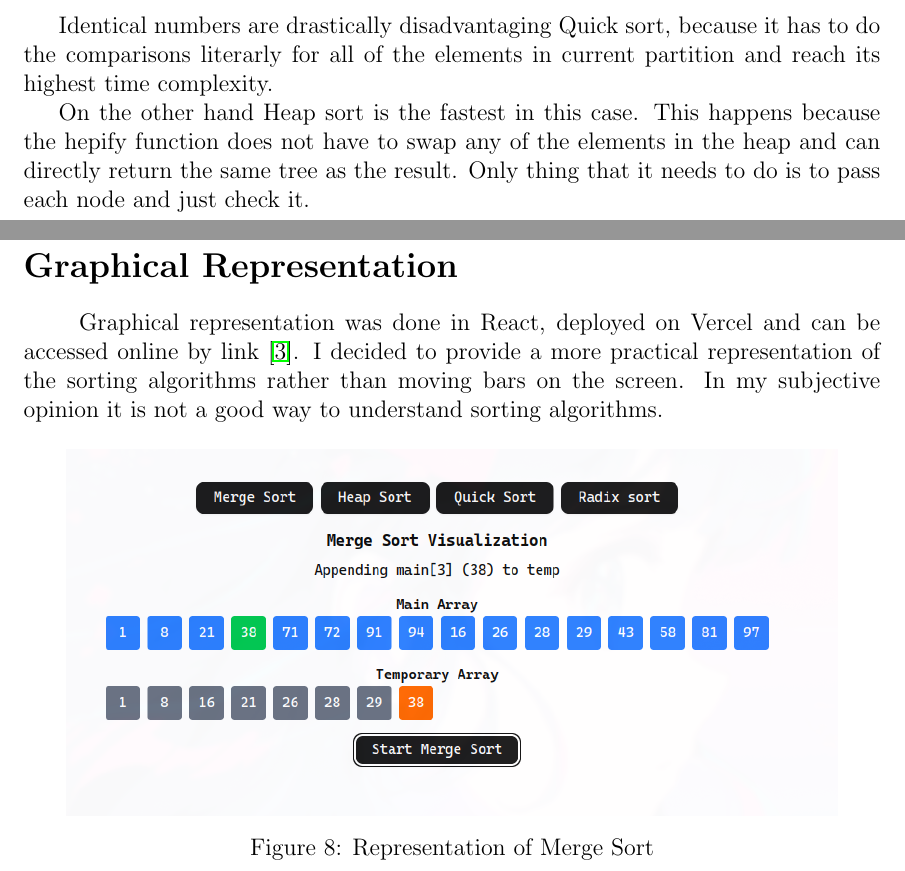
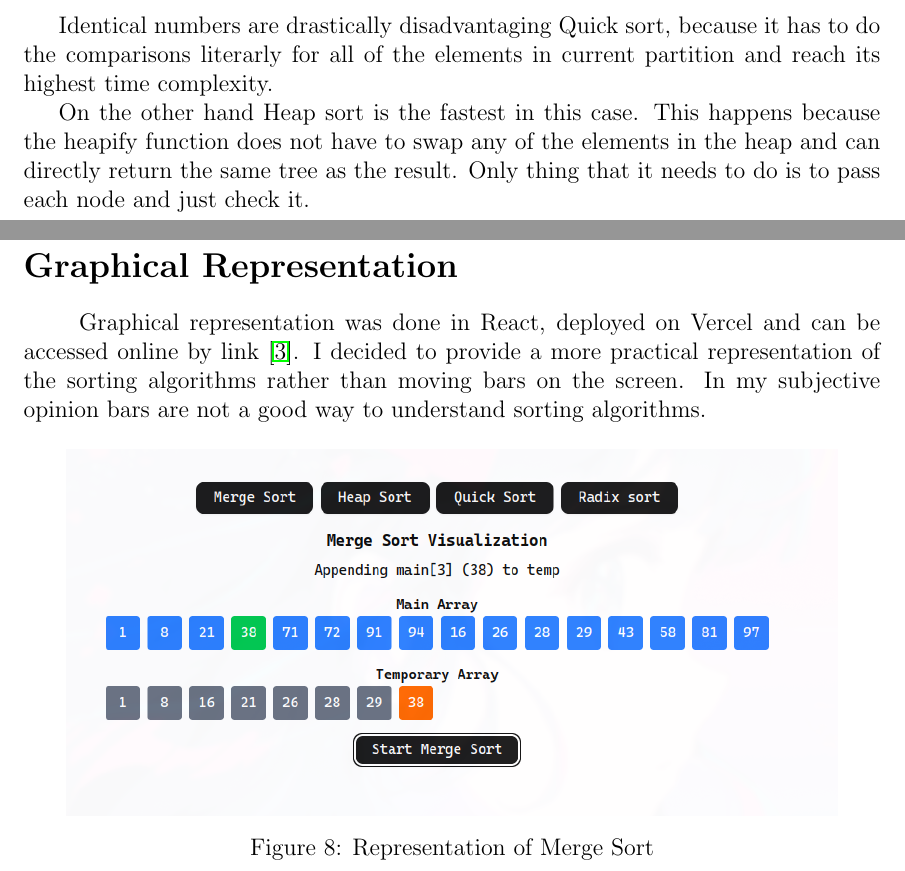
Before and after one commit to DdimaPos/AA-labs, a LaTeX document (Lab2/report/report.tex): two parts of pages 11 and 12 of 14, joined at a grey line, cut so that both start at the same text. Compiled offline with pdfLaTeX.

Commit message:
doc: fixed typos

```diff
--- a/Lab2/report/report.tex
+++ b/Lab2/report/report.tex
@@ -204,7 +204,7 @@ Identical numbers are drastically disadvantaging Quick sort, because it has to
 do the comparisons literarly for all of the elements in current partition and reach its highest
 time complexity.
 
-On the other hand Heap sort is the fastest in this case. This happens because the hepify function does not
+On the other hand Heap sort is the fastest in this case. This happens because the heapify function does not
 have to swap any of the elements in the heap and can directly return the same
 tree as the result. Only thing that it needs to do is to pass each node and just check it.
 
@@ -214,7 +214,7 @@ tree as the result. Only thing that it needs to do is to pass each node and just
 \hspace{0.8cm}
 Graphical representation was done in React, deployed on Vercel and can be accessed online by link \cite{site}.
 I decided to provide a more practical representation of the sorting algorithms rather than moving bars on the
-screen. In my subjective opinion it is not a good way to understand sorting algorithms.
+screen. In my subjective opinion bars are not a good way to understand sorting algorithms.
 \begin{figure}[h]
     \centering
     \includegraphics[width=0.9\textwidth]{merge_im.png}
```
Also changed, not shown: Lab2/report/report.pdf, 3 other files.
